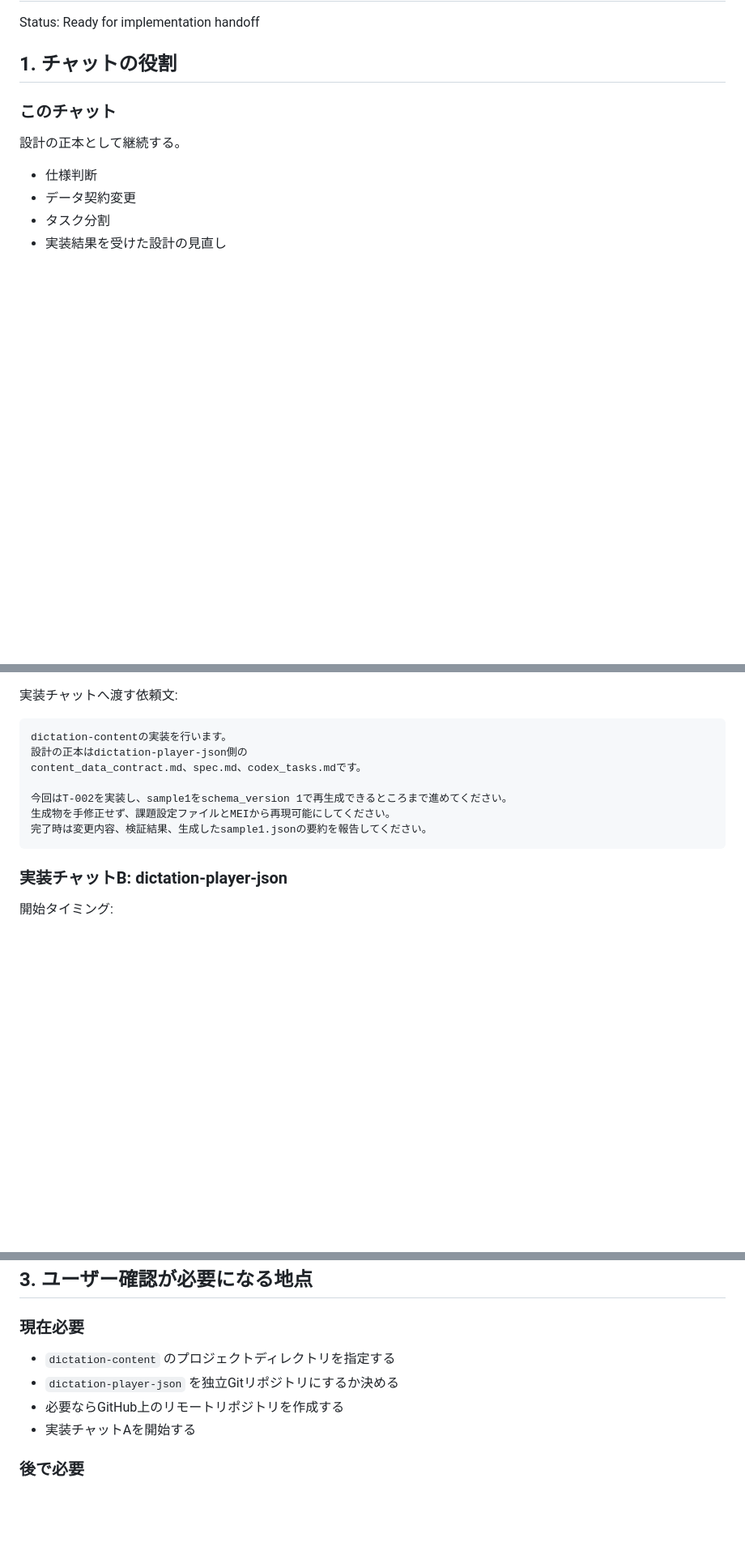
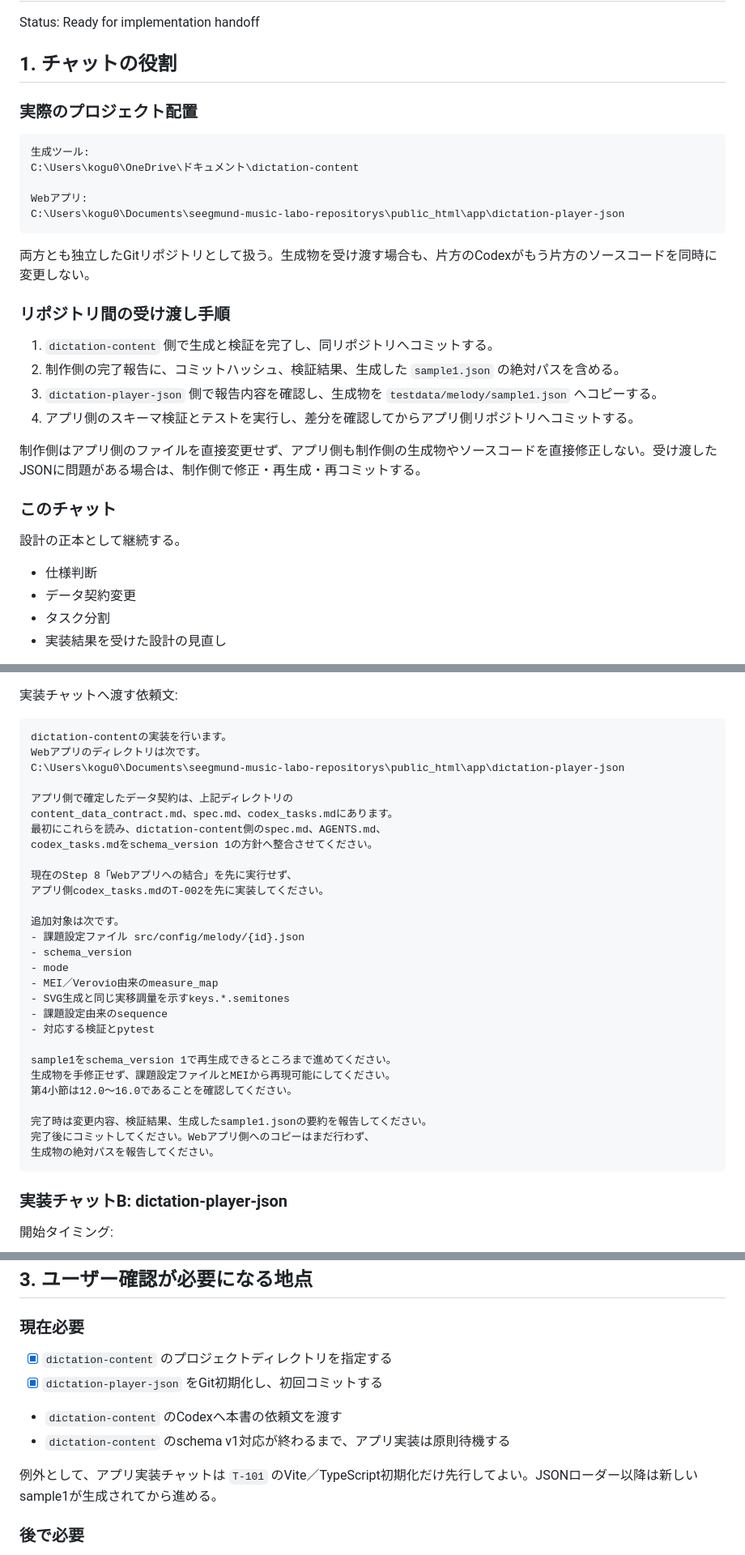
Before and after one commit to kogu0507/dictation-player-json, a Markdown page: implementation_handoff.md, 3 parts joined by grey strips. Shown at 81% size. Drawn GitHub-style; blank space fills up the shorter version.

Commit message:
docs: add concrete cross-repository handoff

````diff
--- a/implementation_handoff.md
+++ b/implementation_handoff.md
@@ -3,6 +3,27 @@
 Status: Ready for implementation handoff
 
 ## 1. チャットの役割
+
+### 実際のプロジェクト配置
+
+```text
+生成ツール:
+C:\Users\kogu0\OneDrive\ドキュメント\dictation-content
+
+Webアプリ:
+C:\Users\kogu0\Documents\seegmund-music-labo-repositorys\public_html\app\dictation-player-json
+```
+
+両方とも独立したGitリポジトリとして扱う。生成物を受け渡す場合も、片方のCodexがもう片方のソースコードを同時に変更しない。
+
+### リポジトリ間の受け渡し手順
+
+1. `dictation-content` 側で生成と検証を完了し、同リポジトリへコミットする。
+2. 制作側の完了報告に、コミットハッシュ、検証結果、生成した `sample1.json` の絶対パスを含める。
+3. `dictation-player-json` 側で報告内容を確認し、生成物を `testdata/melody/sample1.json` へコピーする。
+4. アプリ側のスキーマ検証とテストを実行し、差分を確認してからアプリ側リポジトリへコミットする。
+
+制作側はアプリ側のファイルを直接変更せず、アプリ側も制作側の生成物やソースコードを直接修正しない。受け渡したJSONに問題がある場合は、制作側で修正・再生成・再コミットする。
 
 ### このチャット
 
@@ -35,12 +56,33 @@ Status: Ready for implementation handoff
 
 ```text
 dictation-contentの実装を行います。
-設計の正本はdictation-player-json側の
-content_data_contract.md、spec.md、codex_tasks.mdです。
+Webアプリのディレクトリは次です。
+C:\Users\kogu0\Documents\seegmund-music-labo-repositorys\public_html\app\dictation-player-json
 
-今回はT-002を実装し、sample1をschema_version 1で再生成できるところまで進めてください。
+アプリ側で確定したデータ契約は、上記ディレクトリの
+content_data_contract.md、spec.md、codex_tasks.mdにあります。
+最初にこれらを読み、dictation-content側のspec.md、AGENTS.md、
+codex_tasks.mdをschema_version 1の方針へ整合させてください。
+
+現在のStep 8「Webアプリへの結合」を先に実行せず、
+アプリ側codex_tasks.mdのT-002を先に実装してください。
+
+追加対象は次です。
+- 課題設定ファイル src/config/melody/{id}.json
+- schema_version
+- mode
+- MEI／Verovio由来のmeasure_map
+- SVG生成と同じ実移調量を示すkeys.*.semitones
+- 課題設定由来のsequence
+- 対応する検証とpytest
+
+sample1をschema_version 1で再生成できるところまで進めてください。
 生成物を手修正せず、課題設定ファイルとMEIから再現可能にしてください。
+第4小節は12.0〜16.0であることを確認してください。
+
 完了時は変更内容、検証結果、生成したsample1.jsonの要約を報告してください。
+完了後にコミットしてください。Webアプリ側へのコピーはまだ行わず、
+生成物の絶対パスを報告してください。
 ```
 
 ### 実装チャットB: dictation-player-json
@@ -174,10 +209,12 @@ chore: prepare dictation player release
 
 ### 現在必要
 
-- `dictation-content` のプロジェクトディレクトリを指定する
-- `dictation-player-json` を独立Gitリポジトリにするか決める
-- 必要ならGitHub上のリモートリポジトリを作成する
-- 実装チャットAを開始する
+- [x] `dictation-content` のプロジェクトディレクトリを指定する
+- [x] `dictation-player-json` をGit初期化し、初回コミットする
+- `dictation-content` のCodexへ本書の依頼文を渡す
+- `dictation-content` のschema v1対応が終わるまで、アプリ実装は原則待機する
+
+例外として、アプリ実装チャットは `T-101` のVite／TypeScript初期化だけ先行してよい。JSONローダー以降は新しいsample1が生成されてから進める。
 
 ### 後で必要
 
````
Also changed, not shown: other parts of implementation_handoff.md (+1 -8 lines).
